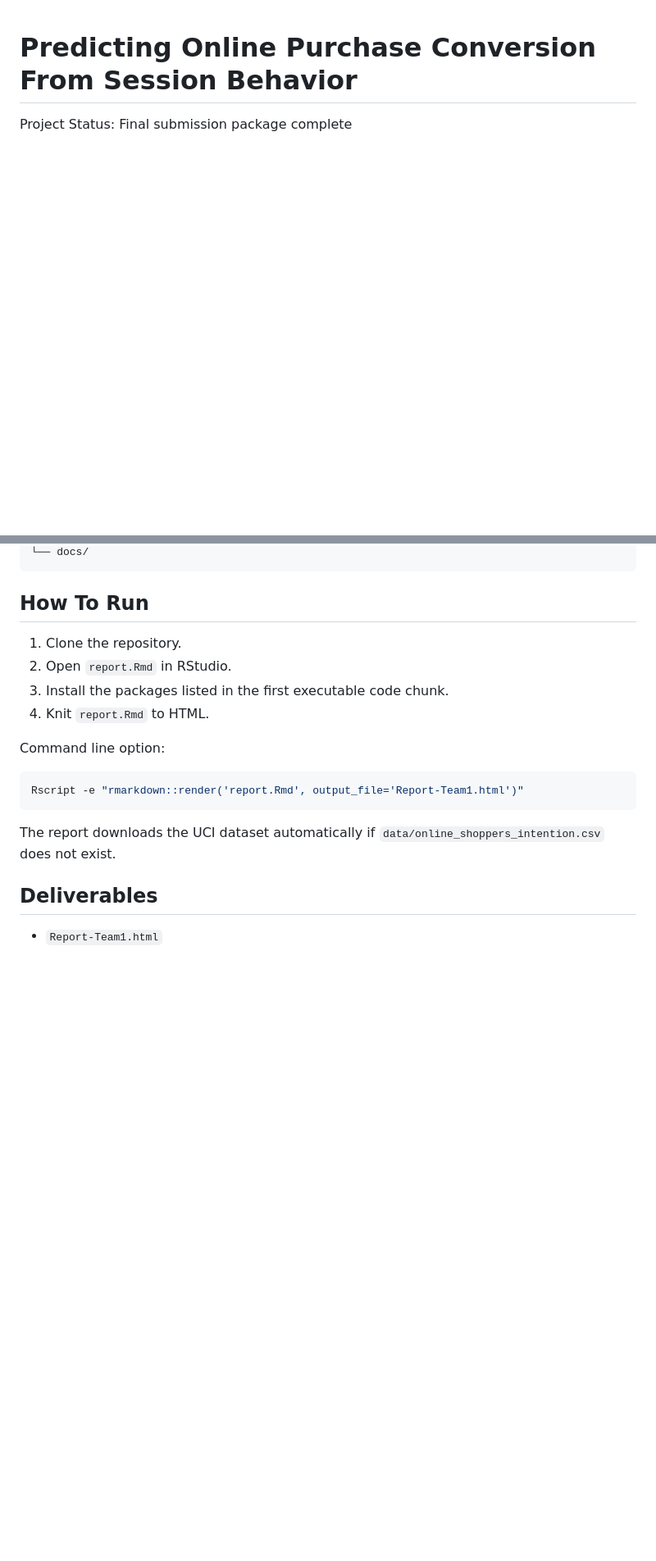
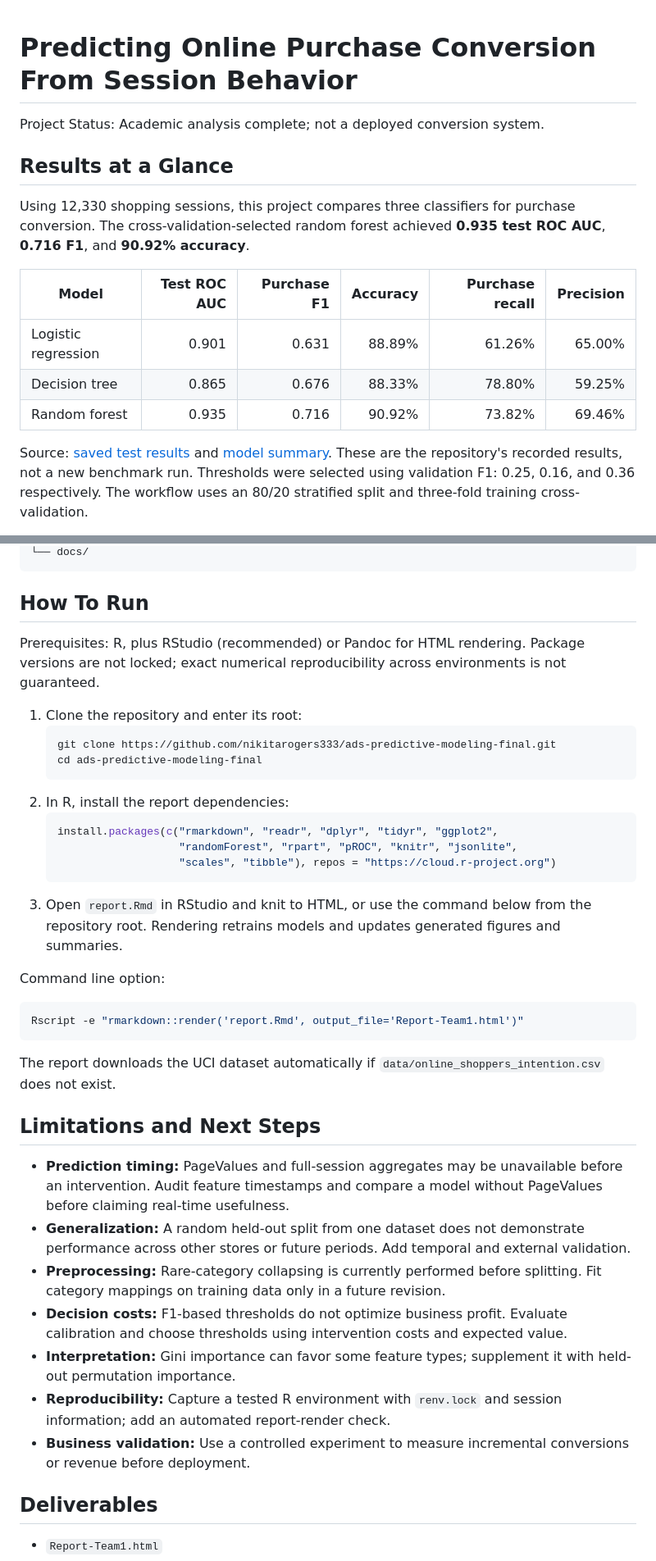
Before and after one commit to nikitarogers333/ads-predictive-modeling-final, a Markdown page: README.md, 2 parts joined by grey strips. Shown at 82% size. GitHub-like rendering; blank space fills up the shorter version.

Commit message:
Improve portfolio README with recorded results, visuals, setup and limitations

````diff
--- a/README.md
+++ b/README.md
@@ -1,3 +1,16 @@
 # Predicting Online Purchase Conversion From Session Behavior
 
-Project Status: Final submission package complete
+Project Status: Academic analysis complete; not a deployed conversion system.
+
+## Results at a Glance
+
+Using 12,330 shopping sessions, this project compares three classifiers for purchase conversion. The cross-validation-selected random forest achieved **0.935 test ROC AUC**, **0.716 F1**, and **90.92% accuracy**.
+
+| Model | Test ROC AUC | Purchase F1 | Accuracy | Purchase recall | Precision |
+|---|---:|---:|---:|---:|---:|
+| Logistic regression | 0.901 | 0.631 | 88.89% | 61.26% | 65.00% |
+| Decision tree | 0.865 | 0.676 | 88.33% | 78.80% | 59.25% |
+| Random forest | 0.935 | 0.716 | 90.92% | 73.82% | 69.46% |
+
+Source: [saved test results](docs/model_test_results.csv) and [model summary](docs/model_summary.json). These are the repository's recorded results, not a new benchmark run. Thresholds were selected using validation F1: 0.25, 0.16, and 0.36 respectively. The workflow uses an 80/20 stratified split and three-fold training cross-validation.
+
@@ -92,10 +118,20 @@ Predictors include:
 
 ## How To Run
 
-1. Clone the repository.
-2. Open `report.Rmd` in RStudio.
-3. Install the packages listed in the first executable code chunk.
-4. Knit `report.Rmd` to HTML.
+Prerequisites: R, plus RStudio (recommended) or Pandoc for HTML rendering. Package versions are not locked; exact numerical reproducibility across environments is not guaranteed.
+
+1. Clone the repository and enter its root:
+   ```bash
+   git clone https://github.com/nikitarogers333/ads-predictive-modeling-final.git
+   cd ads-predictive-modeling-final
+   ```
+2. In R, install the report dependencies:
+   ```r
+   install.packages(c("rmarkdown", "readr", "dplyr", "tidyr", "ggplot2",
+                      "randomForest", "rpart", "pROC", "knitr", "jsonlite",
+                      "scales", "tibble"), repos = "https://cloud.r-project.org")
+   ```
+3. Open `report.Rmd` in RStudio and knit to HTML, or use the command below from the repository root. Rendering retrains models and updates generated figures and summaries.
 
 Command line option:
 
@@ -104,6 +140,16 @@ Rscript -e "rmarkdown::render('report.Rmd', output_file='Report-Team1.html')"
 ```
 
 The report downloads the UCI dataset automatically if `data/online_shoppers_intention.csv` does not exist.
+
+## Limitations and Next Steps
+
+- **Prediction timing:** PageValues and full-session aggregates may be unavailable before an intervention. Audit feature timestamps and compare a model without PageValues before claiming real-time usefulness.
+- **Generalization:** A random held-out split from one dataset does not demonstrate performance across other stores or future periods. Add temporal and external validation.
+- **Preprocessing:** Rare-category collapsing is currently performed before splitting. Fit category mappings on training data only in a future revision.
+- **Decision costs:** F1-based thresholds do not optimize business profit. Evaluate calibration and choose thresholds using intervention costs and expected value.
+- **Interpretation:** Gini importance can favor some feature types; supplement it with held-out permutation importance.
+- **Reproducibility:** Capture a tested R environment with `renv.lock` and session information; add an automated report-render check.
+- **Business validation:** Use a controlled experiment to measure incremental conversions or revenue before deployment.
 
 ## Deliverables
 
````
Also changed, not shown: other parts of README.md (+13 -0 lines).
